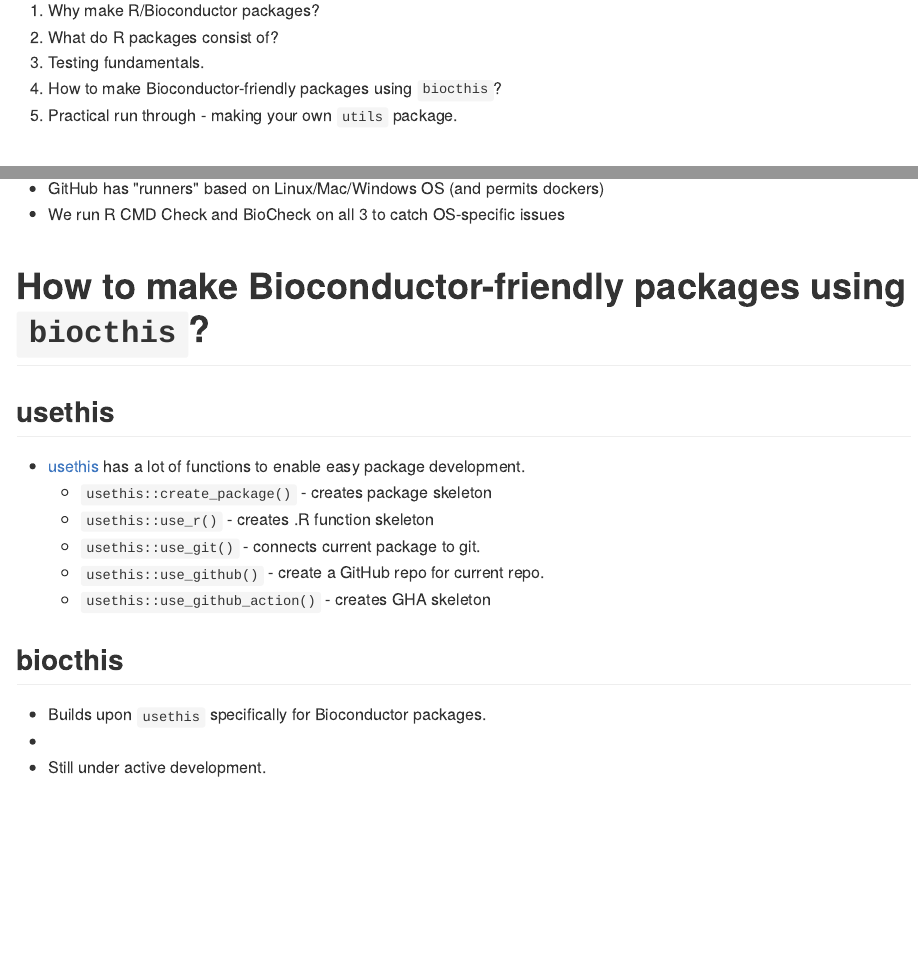
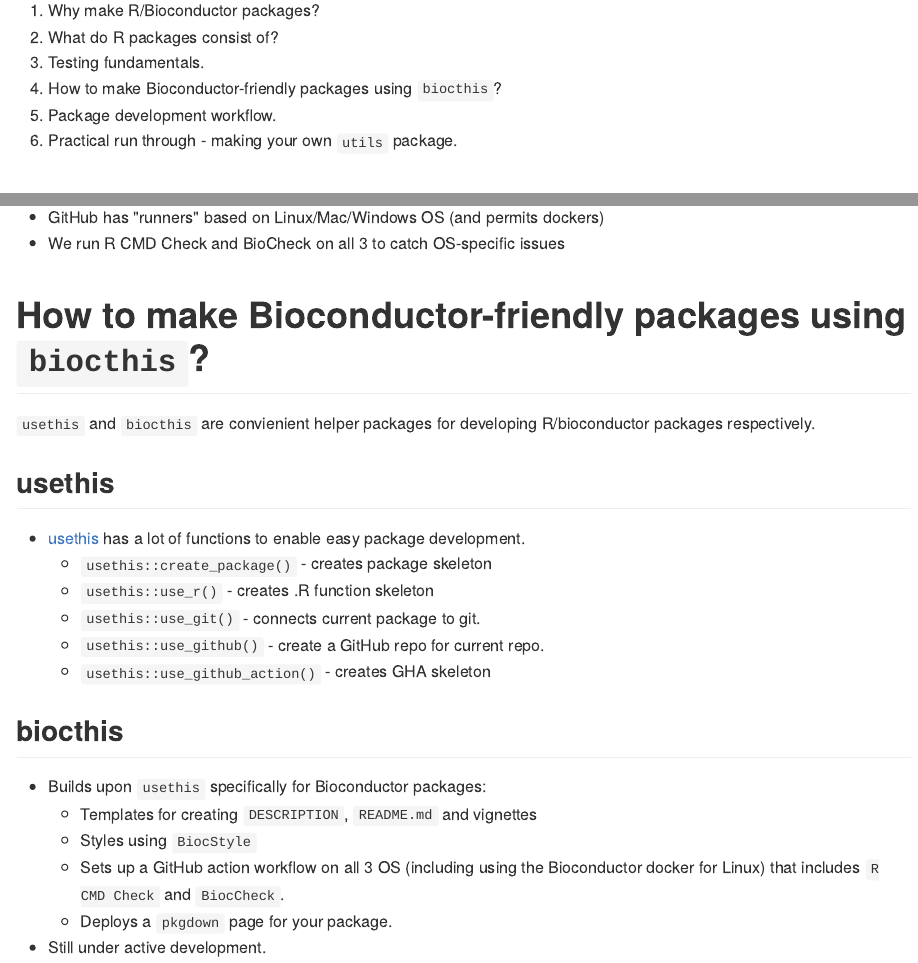
Before and after one commit to dzhang32/biocthis_workshop, an R Markdown document (index.Rmd): the page in a window 1100 px wide, from 160 px down, and a second part further down, joined at a grey line. The pictures show the output file index.md that the author committed with the source, drawn offline in the style of GitHub.

Commit message:
Add package dev workflow and updates to biocthis advantages

```diff
--- a/index.Rmd
+++ b/index.Rmd
@@ -27,7 +27,8 @@
 2.  What do R packages consist of?
 3.  Testing fundamentals.
 4.  How to make Bioconductor-friendly packages using `biocthis`?
-5.  Practical run through - making your own `utils` package.
+5.  Package development workflow.
+6.  Practical run through - making your own `utils` package.
 
 # Why make R/Bioconductor packages?
 
@@ -118,6 +119,8 @@
 
 # How to make Bioconductor-friendly packages using `biocthis`?
 
+`usethis` and `biocthis` are convienient helper packages for developing R/bioconductor packages respectively.
+
 ## usethis
 
 - [usethis](https://usethis.r-lib.org/) has a lot of functions to enable easy package development.
@@ -129,6 +132,9 @@
 
 ## biocthis
 
-- Builds upon `usethis` specifically for Bioconductor packages.
--
+- Builds upon `usethis` specifically for Bioconductor packages:
+    - Templates for creating `DESCRIPTION`, `README.md` and vignettes
+    - Styles using `BiocStyle`
+    - Sets up a GitHub action workflow on all 3 OS (including using the Bioconductor docker for Linux) that includes `R CMD Check` and `BiocCheck`.
+    - Deploys a `pkgdown` page for your package.
 - Still under active development.
```
Also changed, not shown: index.md, index.Rmd (6 more changed lines).
